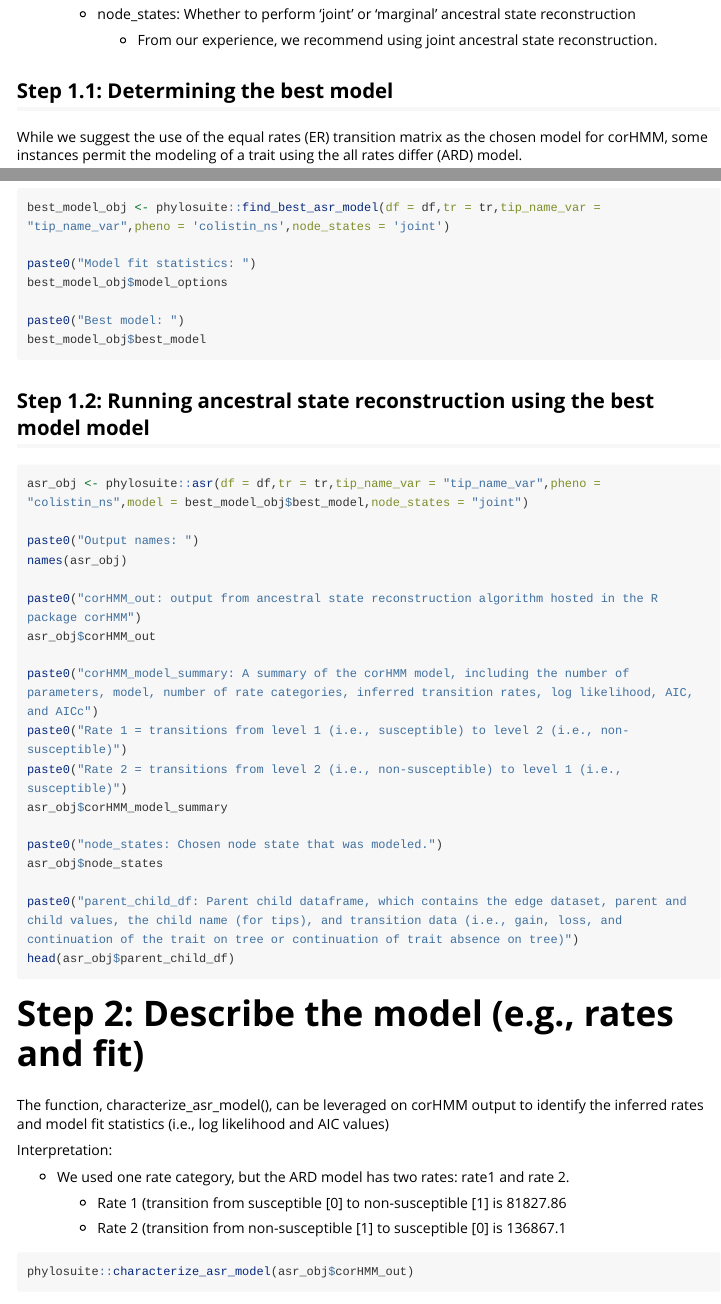
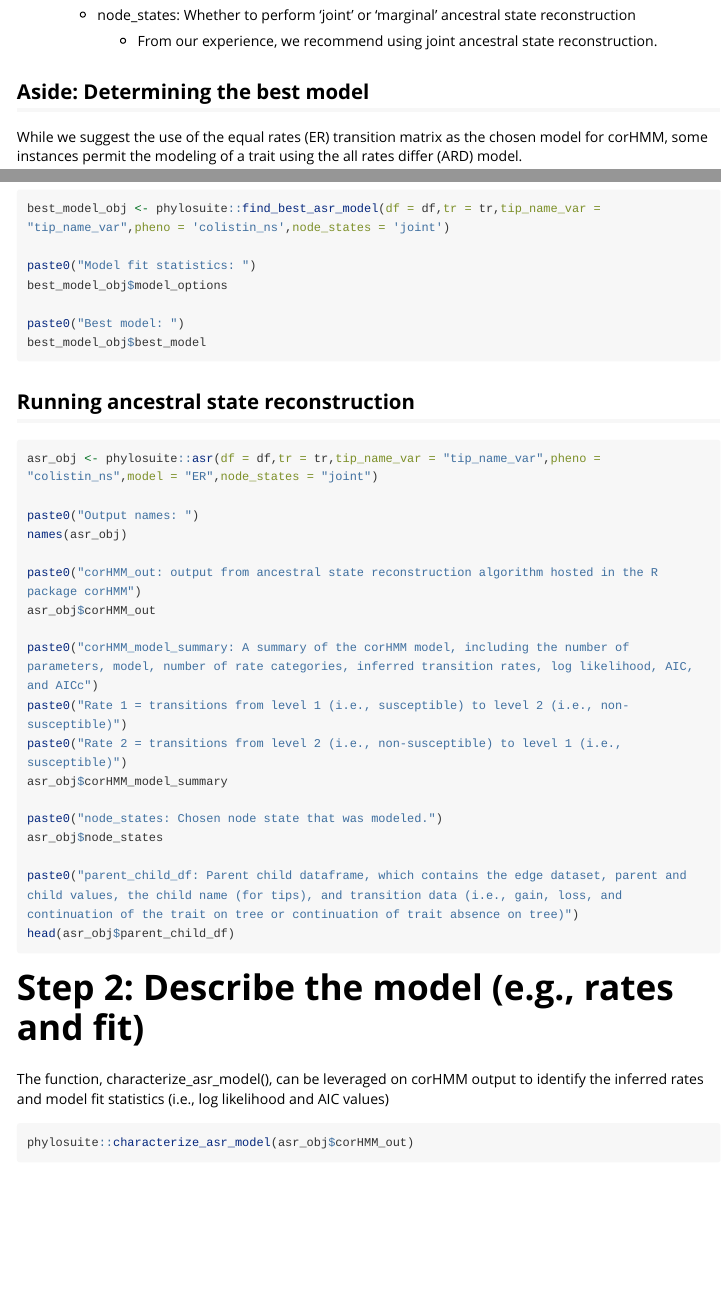
Before and after one commit to kylegontjes/phyloAMR, an R Markdown document (vignettes/ancestral_state_reconstruction_of_a_trait.Rmd): the page in a window 1100 px wide, from 2330 px down before the commit and from 2410 px down after it, so that both start at the same text, and a second part further down, joined at a grey line. Rendered offline with R 4.5, knitr and Pandoc, with nearby package versions; the code chunks are not run, so their results and figures are left out; long lines of code are wrapped.

Commit message:
ancestral state reconstruction addition of Rmd but only use ER model

````diff
--- a/vignettes/ancestral_state_reconstruction_of_a_trait.Rmd
+++ b/vignettes/ancestral_state_reconstruction_of_a_trait.Rmd
@@ -117,7 +120,7 @@ p0
 
         -   From our experience, we recommend using joint ancestral state reconstruction.
 
-## Step 1.1: Determining the best model
+## Aside: Determining the best model
 
 While we suggest the use of the equal rates (ER) transition matrix as the chosen model for corHMM, some instances permit the modeling of a trait using the all rates differ (ARD) model.
 
@@ -137,10 +140,10 @@ paste0("Best model: ")
 best_model_obj$best_model
 ```
 
-## Step 1.2: Running ancestral state reconstruction using the best model model
+## Running ancestral state reconstruction
 
 ```{r}
-asr_obj <- phylosuite::asr(df = df,tr = tr,tip_name_var = "tip_name_var",pheno = "colistin_ns",model = best_model_obj$best_model,node_states = "joint")
+asr_obj <- phylosuite::asr(df = df,tr = tr,tip_name_var = "tip_name_var",pheno = "colistin_ns",model = "ER",node_states = "joint")
 
 paste0("Output names: ")
 names(asr_obj)
@@ -163,14 +166,6 @@ head(asr_obj$parent_child_df)
 # Step 2: Describe the model (e.g., rates and fit)
 
 The function, characterize_asr_model(), can be leveraged on corHMM output to identify the inferred rates and model fit statistics (i.e., log likelihood and AIC values)
-
-Interpretation:
-
--   We used one rate category, but the ARD model has two rates: rate1 and rate 2.
-
-    -   Rate 1 (transition from susceptible [0] to non-susceptible [1] is 81827.86
-
-    -   Rate 2 (transition from non-susceptible [1] to susceptible [0] is 136867.1
 
 ```{r}
 phylosuite::characterize_asr_model(asr_obj$corHMM_out)
````
Also changed, not shown: vignettes/ancestral_state_reconstruction_of_a_trait.Rmd (13 more changed lines).
